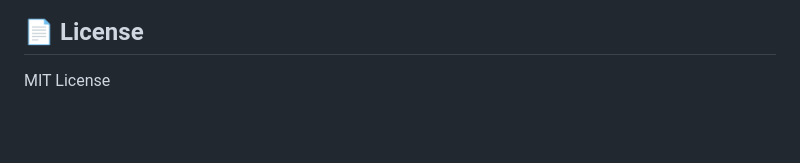
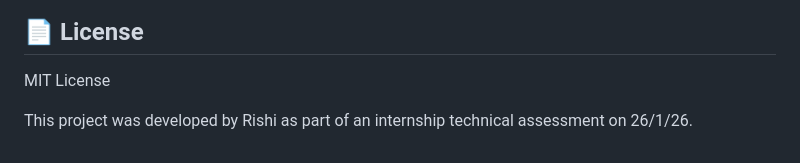
Before and after one commit to rocky17p/Eduagent, a Markdown page: README.md, the part around the change. GitHub-like rendering; blank space fills up the shorter version.

Commit message:
Update README with project development information
Add project development details to the license section.

````diff
--- a/README.md
+++ b/README.md
@@ -211,3 +211,5 @@ vercel
 ```
 ## 📄 License
 MIT License
+
+This project was developed by Rishi as part of an internship technical assessment on 26/1/26.
````
